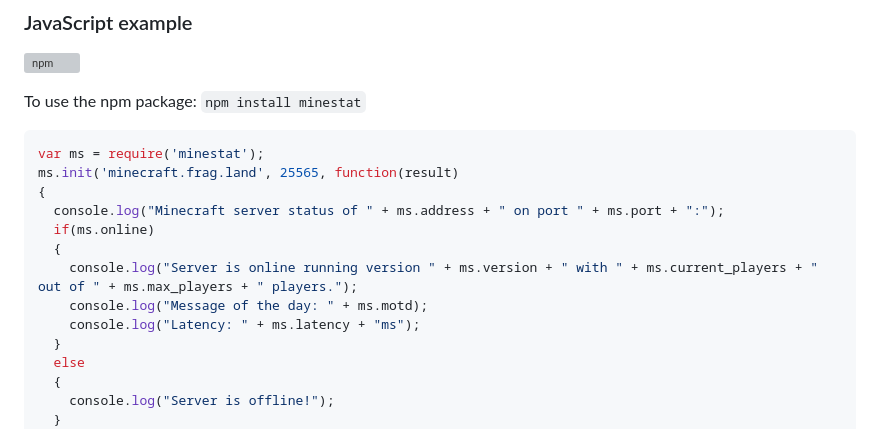
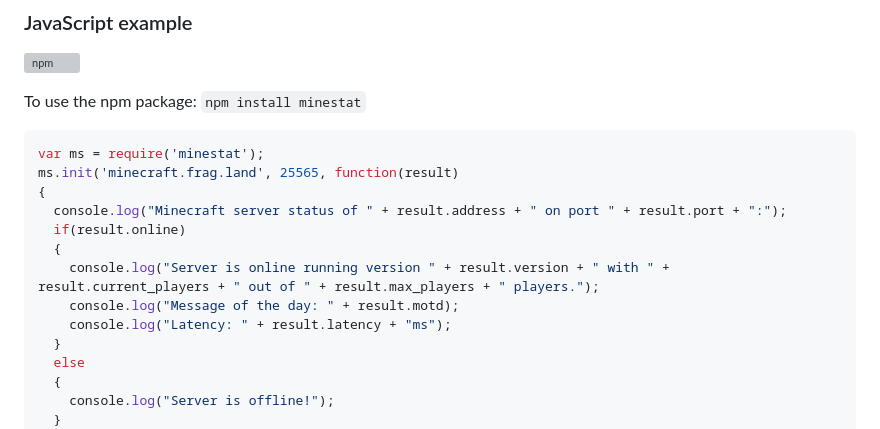
Before and after one commit to FragLand/minestat, a Markdown page: .github/README.md, the part around the change. Drawn GitHub-style; grey boxes are pictures that could not be loaded.

Commit message:
Update JavaScript example [skip ci]

```diff
--- a/.github/README.md
+++ b/.github/README.md
@@ -119,12 +119,12 @@ To use the npm package: `npm install minestat`
 var ms = require('minestat');
 ms.init('minecraft.frag.land', 25565, function(result)
 {
-  console.log("Minecraft server status of " + ms.address + " on port " + ms.port + ":");
-  if(ms.online)
+  console.log("Minecraft server status of " + result.address + " on port " + result.port + ":");
+  if(result.online)
   {
-    console.log("Server is online running version " + ms.version + " with " + ms.current_players + " out of " + ms.max_players + " players.");
-    console.log("Message of the day: " + ms.motd);
-    console.log("Latency: " + ms.latency + "ms");
+    console.log("Server is online running version " + result.version + " with " + result.current_players + " out of " + result.max_players + " players.");
+    console.log("Message of the day: " + result.motd);
+    console.log("Latency: " + result.latency + "ms");
   }
   else
   {
```
